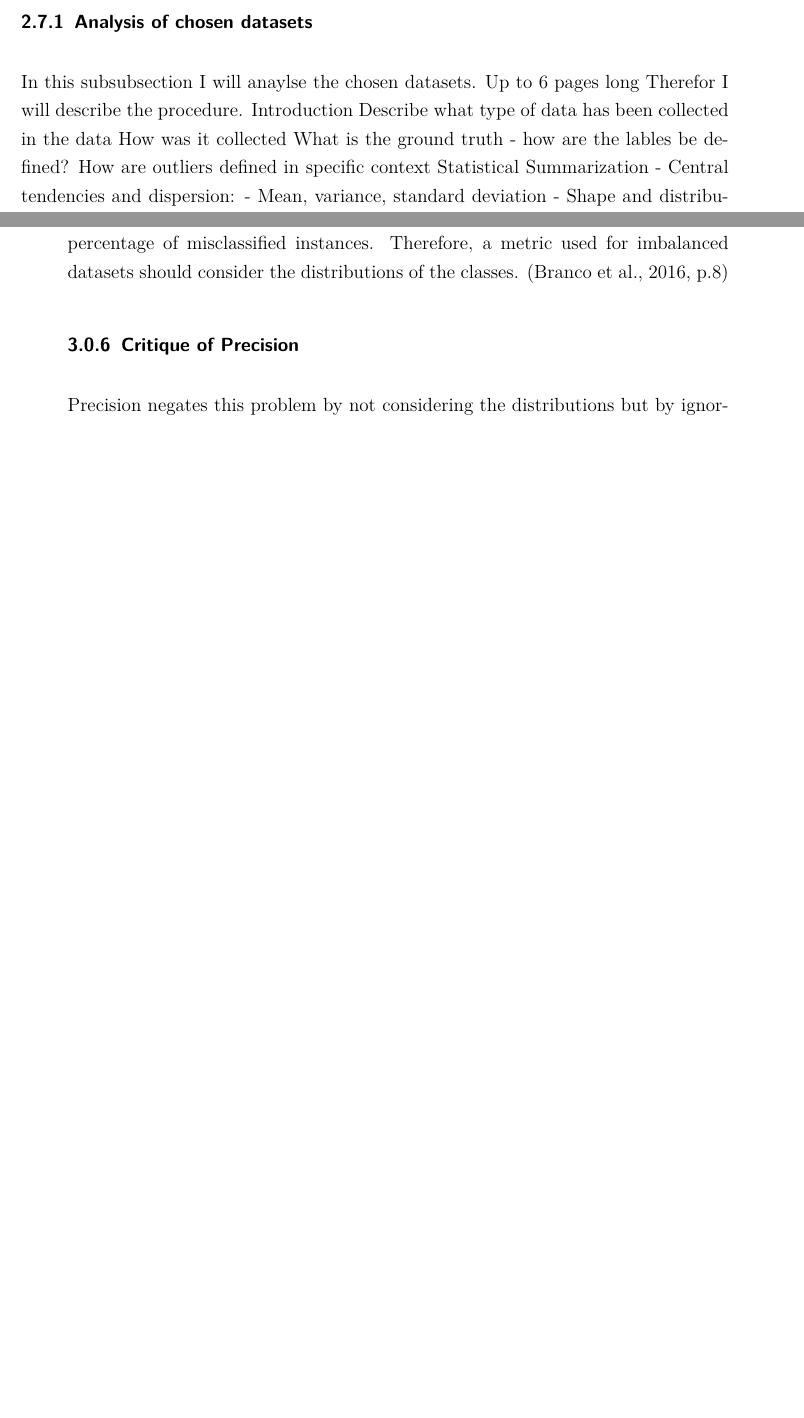
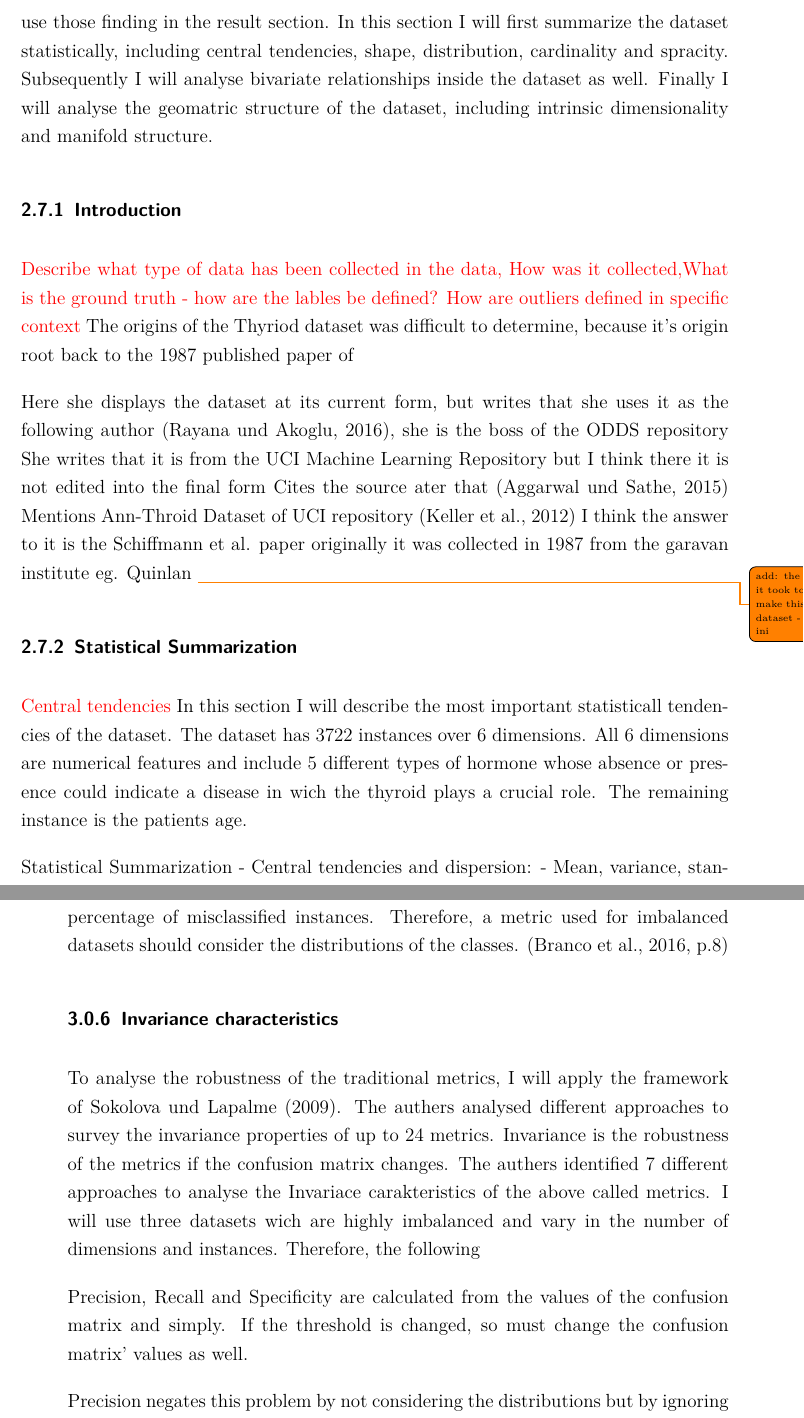
Before and after one commit to Thore1997/Masterarbeit, a LaTeX document (main.tex, which reads Chapter/Experiments.tex): two parts of pages 29 and 35 of 46 before the commit and two parts of pages 29 and 36 of 48 after it, joined at a grey line, cut at the place of the change, the shorter picture padded with empty space. Compiled offline with pdfLaTeX.

Commit message:
Dataset Analysis

```diff
--- a/Chapter/Experiments.tex
+++ b/Chapter/Experiments.tex
@@ -46,12 +46,28 @@ But ad definitionem they should not be changed because, because then they are us
+Therefore I will analyse one dataset in great detail, to use those finding in the result section.
+In this section I will first summarize the dataset statistically, including central tendencies, shape, distribution, cardinality and spracity.
+Subsequently I will analyse bivariate relationships inside the dataset as well.
+Finally I will analyse the geomatric structure of the dataset, including intrinsic dimensionality and manifold structure.
 
-\subsubsection{Analysis of chosen datasets}
-In this subsubsection I will anaylse the chosen datasets. Up to 6 pages long
-Therefor I will describe the procedure.
-    Introduction
-        Describe what type of data has been collected in the data
-        How was it collected
-        What is the ground truth - how are the lables be defined?
-        How are outliers defined in specific context
+\subsubsection{Introduction}
+\textcolor{red}{Describe what type of data has been collected in the data, How was it collected,What is the ground truth - how are the lables be defined? How are outliers defined in specific context}
+The origins of the Thyriod dataset was difficult to determine, because it's origin root back to the 1987 published paper of
+
+Here she displays the dataset at its current form, but writes that she uses it as the following author  \citep{rayana2016less}, she is the boss of the ODDS repository
+She writes that it is from the UCI Machine Learning Repository but I think there it is not edited into the final form
+Cites the source ater that \citep{aggarwal2015theoretical}
+Mentions Ann-Throid Dataset of UCI repository \citep{keller2012hics}
+I think the answer to it is the Schiffmann et al. paper
+originally it was collected in 1987 from the garavan institute eg. Quinlan
+\todo{add: the way it took to make this dataset - gemini}
+
+
+\subsubsection{Statistical Summarization}
+\textcolor{red}{Central tendencies}
+In this section I will describe the most important statisticall tendencies of the dataset.
+The dataset has 3722 instances over 6 dimensions.
+All 6 dimensions are numerical features and include 5 different types of hormone whose absence or presence could indicate a disease in wich the thyroid plays a crucial role.
+The remaining instance is the patients age.
+
     Statistical Summarization
         - Central tendencies and dispersion:
             - Mean, variance, standard deviation
@@ -319,8 +335,21 @@ Resulting in the given percentage of misclassified instances.
 Therefore, a metric used for imbalanced datasets should consider the distributions of the classes. \citep[p.8]{branco2016survey}
 
 
-\subsubsection{Critique of Precision}
+\subsubsection{Invariance characteristics}
+To analyse the robustness of the traditional metrics, I will apply the  framework of \citet{sokolova2009systematic}.
+The authers analysed different approaches to survey the invariance properties of up to 24 metrics.
+Invariance is the robustness of the metrics if the confusion matrix changes.
+The authers identified 7 different approaches to analyse the Invariace carakteristics of the above called metrics.
+I will use three datasets wich are highly imbalanced and vary in the number of dimensions and instances.
+Therefore, the following
+
+Precision, Recall and Specificity are calculated from the values of the confusion matrix and simply.
+If the threshold is changed, so must change the confusion matrix' values as well.
+
+
 Precision negates this problem by not considering the distributions but by ignoring the true negatives.
 Nevertheless, this approach has its own disadvantages.
 By ignoring the negatives the method can optimize for that metric by classifying conservatively, predicting only the most obvious outliers.
+
+
 Hence, in scenarios where the cost of a false negative is high, like in the datasets I analyse, precision is not suitable as well.
```
Also changed, not shown: Literatur.bib (+39 -0 lines), Chapter/Experiments.tex (24 more changed lines).
